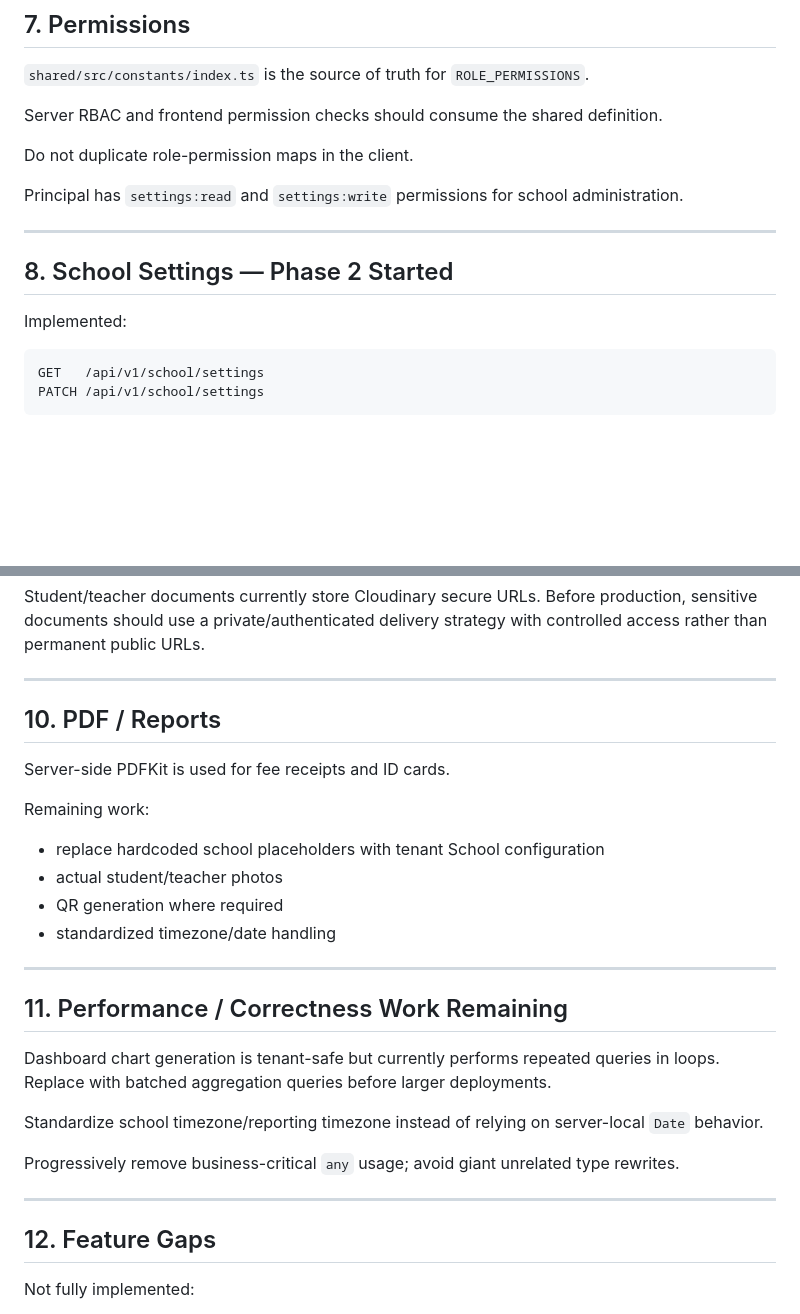
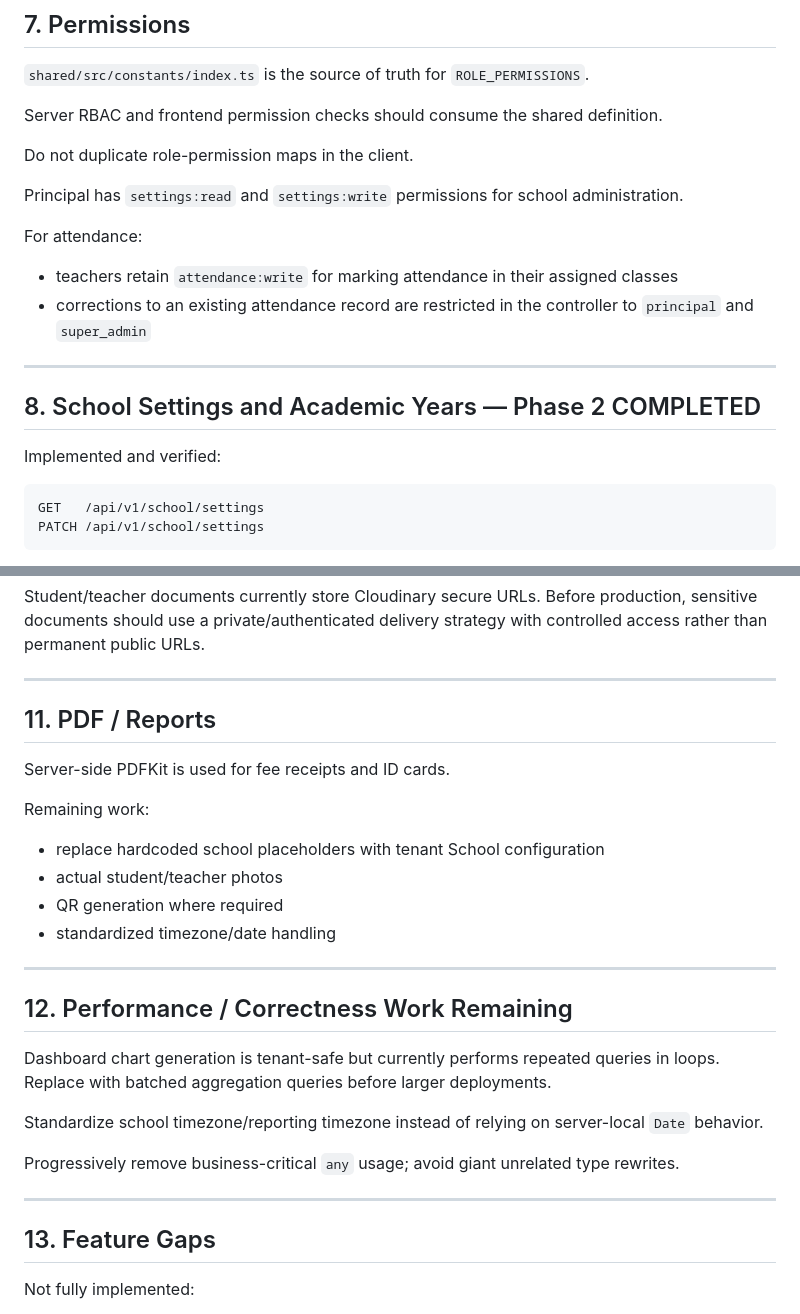
Before and after one commit to araj3539/school-erp, a Markdown page: memory.md, 2 parts joined by grey strips. Drawn GitHub-style; blank space fills up the shorter version.

````diff
--- a/memory.md
+++ b/memory.md
@@ -214,11 +214,15 @@ Do not duplicate role-permission maps in the client.
 
 Principal has `settings:read` and `settings:write` permissions for school administration.
 
+For attendance:
+- teachers retain `attendance:write` for marking attendance in their assigned classes
+- corrections to an existing attendance record are restricted in the controller to `principal` and `super_admin`
+
 ---
 
-## 8. School Settings — Phase 2 Started
+## 8. School Settings and Academic Years — Phase 2 COMPLETED
 
-Implemented:
+Implemented and verified:
 ```text
 GET   /api/v1/school/settings
 PATCH /api/v1/school/settings
@@ -262,7 +283,7 @@ Student/teacher documents currently store Cloudinary secure URLs. Before product
 
 ---
 
-## 10. PDF / Reports
+## 11. PDF / Reports
 
 Server-side PDFKit is used for fee receipts and ID cards.
 
@@ -274,7 +295,7 @@ Remaining work:
 
 ---
 
-## 11. Performance / Correctness Work Remaining
+## 12. Performance / Correctness Work Remaining
 
 Dashboard chart generation is tenant-safe but currently performs repeated queries in loops. Replace with batched aggregation queries before larger deployments.
 
@@ -284,7 +305,7 @@ Progressively remove business-critical `any` usage; avoid giant unrelated type r
 
 ---
 
-## 12. Feature Gaps
+## 13. Feature Gaps
 
 Not fully implemented:
 - parent portal UI
````
Also changed, not shown: other parts of memory.md (+40 -22 lines).
